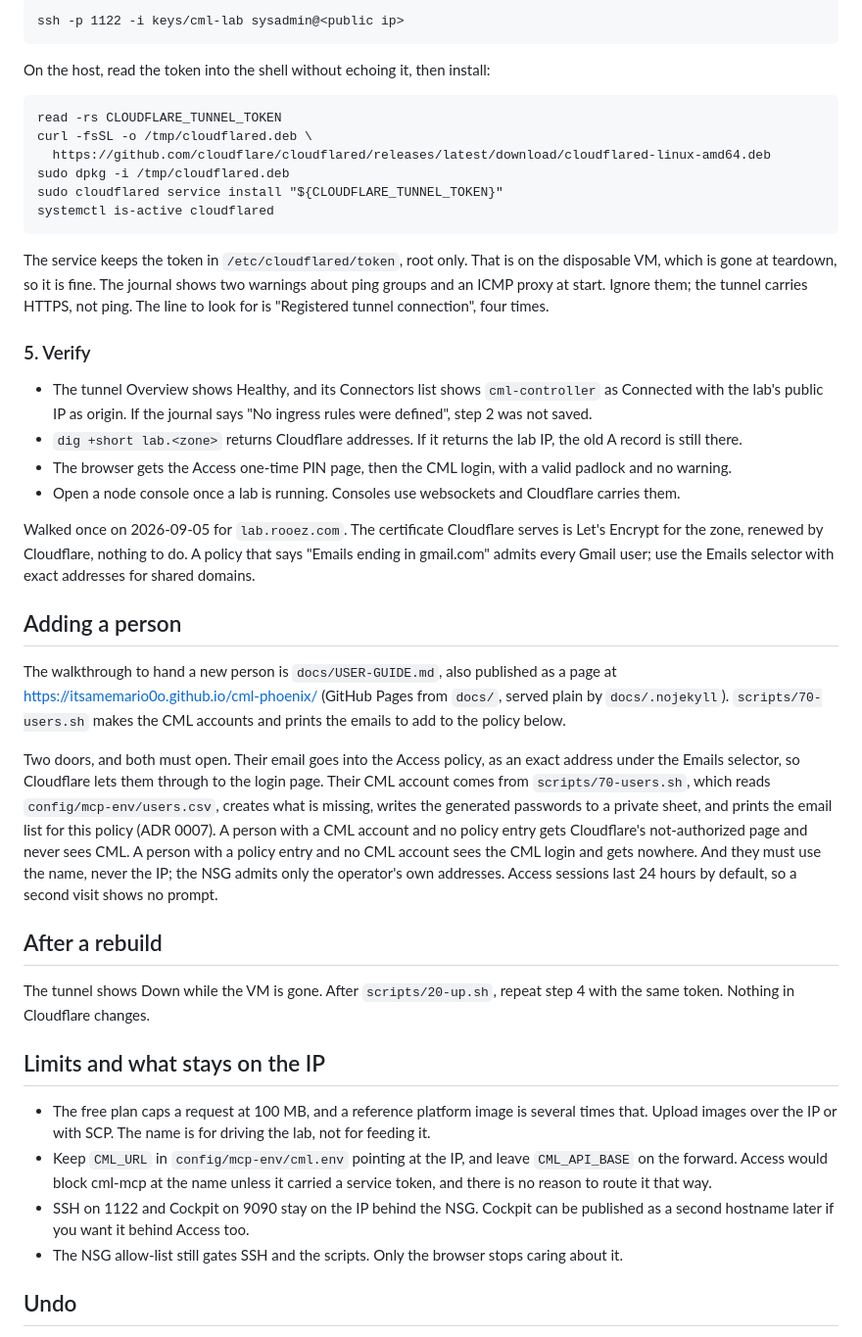
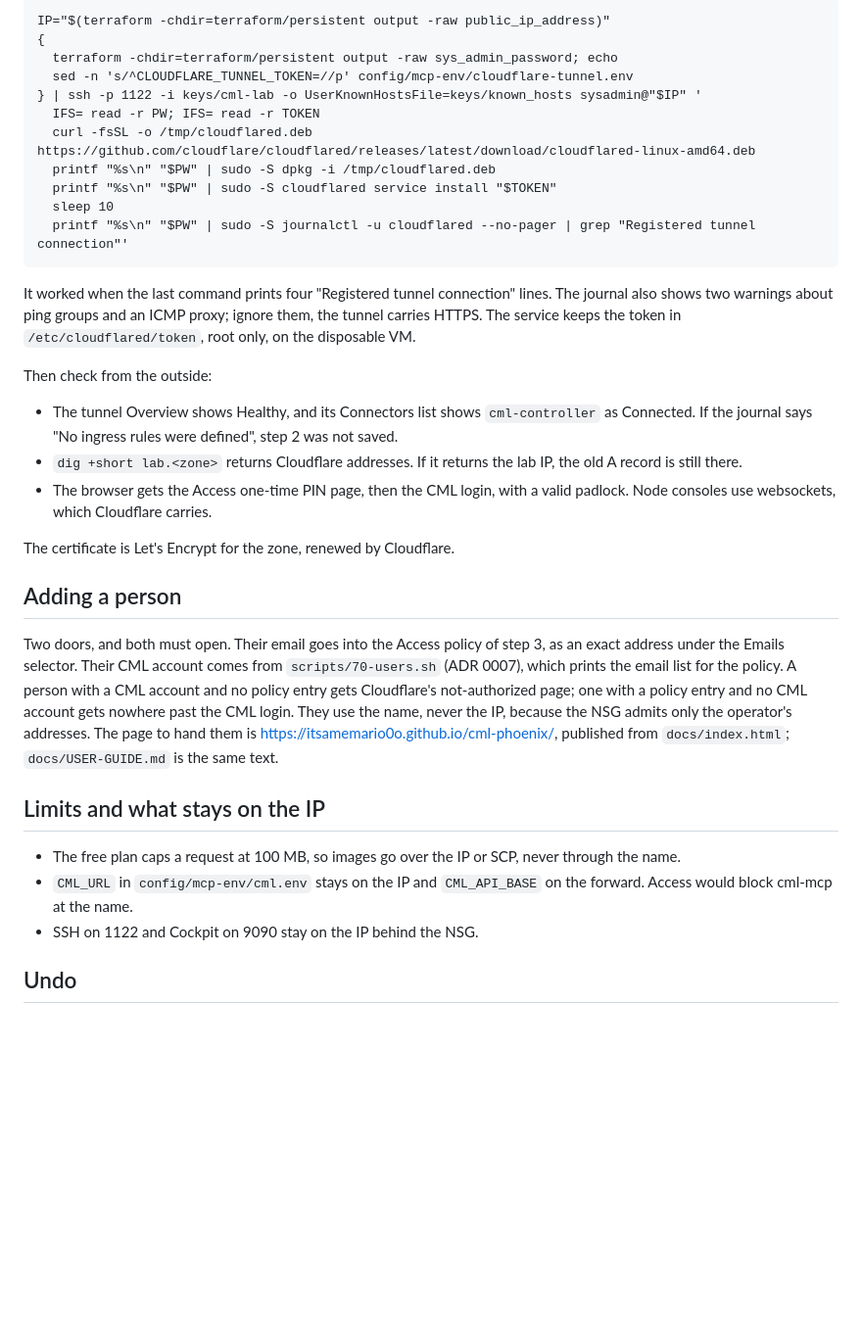
Before and after one commit to itsAmeMario0o/cml-phoenix, a Markdown page: docs/ACCESS.md, the part around one of its changes. Shown at 98% size. GitHub-like rendering; blank space fills up the shorter version.

```diff
--- a/docs/ACCESS.md
+++ b/docs/ACCESS.md
@@ -105,78 +89,52 @@ prompt.
 
-    ssh -p 1122 -i keys/cml-lab sysadmin@<public ip>
+    IP="$(terraform -chdir=terraform/persistent output -raw public_ip_address)"
+    {
+      terraform -chdir=terraform/persistent output -raw sys_admin_password; echo
+      sed -n 's/^CLOUDFLARE_TUNNEL_TOKEN=//p' config/mcp-env/cloudflare-tunnel.env
+    } | ssh -p 1122 -i keys/cml-lab -o UserKnownHostsFile=keys/known_hosts sysadmin@"$IP" '
+      IFS= read -r PW; IFS= read -r TOKEN
+      curl -fsSL -o /tmp/cloudflared.deb https://github.com/cloudflare/cloudflared/releases/latest/download/cloudflared-linux-amd64.deb
+      printf "%s\n" "$PW" | sudo -S dpkg -i /tmp/cloudflared.deb
+      printf "%s\n" "$PW" | sudo -S cloudflared service install "$TOKEN"
+      sleep 10
+      printf "%s\n" "$PW" | sudo -S journalctl -u cloudflared --no-pager | grep "Registered tunnel connection"'
 
-On the host, read the token into the shell without echoing it, then
-install:
+It worked when the last command prints four "Registered tunnel connection"
+lines. The journal also shows two warnings about ping groups and an ICMP
+proxy; ignore them, the tunnel carries HTTPS. The service keeps the token
+in `/etc/cloudflared/token`, root only, on the disposable VM.
 
-    read -rs CLOUDFLARE_TUNNEL_TOKEN
-    curl -fsSL -o /tmp/cloudflared.deb \
-      https://github.com/cloudflare/cloudflared/releases/latest/download/cloudflared-linux-amd64.deb
-    sudo dpkg -i /tmp/cloudflared.deb
-    sudo cloudflared service install "${CLOUDFLARE_TUNNEL_TOKEN}"
-    systemctl is-active cloudflared
-
-The service keeps the token in `/etc/cloudflared/token`, root only. That
-is on the disposable VM, which is gone at teardown, so it is fine. The
-journal shows two warnings about ping groups and an ICMP proxy at
-start. Ignore them; the tunnel carries HTTPS, not ping. The line to
-look for is "Registered tunnel connection", four times.
-
-### 5. Verify
+Then check from the outside:
 
 - The tunnel Overview shows Healthy, and its Connectors list shows
-  `cml-controller` as Connected with the lab's public IP as origin. If the
-  journal says "No ingress rules were defined", step 2 was not saved.
+  `cml-controller` as Connected. If the journal says "No ingress rules
+  were defined", step 2 was not saved.
 - `dig +short lab.<zone>` returns Cloudflare addresses. If it returns the
   lab IP, the old A record is still there.
 - The browser gets the Access one-time PIN page, then the CML login, with
-  a valid padlock and no warning.
-- Open a node console once a lab is running. Consoles use websockets and
-  Cloudflare carries them.
+  a valid padlock. Node consoles use websockets, which Cloudflare carries.
 
-Walked once on 2026-09-05 for `lab.rooez.com`. The certificate Cloudflare
-serves is Let's Encrypt for the zone, renewed by Cloudflare, nothing to
-do. A policy that says "Emails ending in gmail.com" admits every Gmail
-user; use the Emails selector with exact addresses for shared domains.
+The certificate is Let's Encrypt for the zone, renewed by Cloudflare.
 
 ## Adding a person
 
-The walkthrough to hand a new person is `docs/USER-GUIDE.md`, also
-published as a page at https://itsamemario0o.github.io/cml-phoenix/
-(GitHub Pages from `docs/`, served plain by `docs/.nojekyll`).
-`scripts/70-users.sh` makes the CML accounts and prints the emails to
-add to the policy below.
-
-Two doors, and both must open. Their email goes into the Access policy,
-as an exact address under the Emails selector, so Cloudflare lets them
-through to the login page. Their CML account comes from
-`scripts/70-users.sh`, which reads `config/mcp-env/users.csv`, creates
-what is missing, writes the generated passwords to a private sheet, and
-prints the email list for this policy (ADR 0007). A person with a CML account and no
-policy entry gets Cloudflare's not-authorized page and never sees CML.
-A person with a policy entry and no CML account sees the CML login and
-gets nowhere. And they must use the name, never the IP; the NSG admits
-only the operator's own addresses. Access sessions last 24 hours by
-default, so a second visit shows no prompt.
-
-## After a rebuild
-
-The tunnel shows Down while the VM is gone. After `scripts/20-up.sh`,
-repeat step 4 with the same token. Nothing in Cloudflare changes.
+Two doors, and both must open. Their email goes into the Access policy of
+step 3, as an exact address under the Emails selector. Their CML account
+comes from `scripts/70-users.sh` (ADR 0007), which prints the email list
+for the policy. A person with a CML account and no policy entry gets
+Cloudflare's not-authorized page; one with a policy entry and no CML
+account gets nowhere past the CML login. They use the name, never the IP,
+because the NSG admits only the operator's addresses. The page to hand
+them is https://itsamemario0o.github.io/cml-phoenix/, published from
+`docs/index.html`; `docs/USER-GUIDE.md` is the same text.
 
 ## Limits and what stays on the IP
 
-- The free plan caps a request at 100 MB, and a reference platform image
-  is several times that. Upload images over the IP or with SCP. The name
-  is for driving the lab, not for feeding it.
-- Keep `CML_URL` in `config/mcp-env/cml.env` pointing at the IP, and
-  leave `CML_API_BASE` on the forward. Access would block cml-mcp at the
-  name unless it carried a service token, and there is no reason to route
-  it that way.
-- SSH on 1122 and Cockpit on 9090 stay on the IP behind the NSG. Cockpit
-  can be published as a second hostname later if you want it behind
-  Access too.
-- The NSG allow-list still gates SSH and the scripts. Only the browser
-  stops caring about it.
+- The free plan caps a request at 100 MB, so images go over the IP or
+  SCP, never through the name.
+- `CML_URL` in `config/mcp-env/cml.env` stays on the IP and `CML_API_BASE`
+  on the forward. Access would block cml-mcp at the name.
+- SSH on 1122 and Cockpit on 9090 stay on the IP behind the NSG.
 
 ## Undo
 
```
Also changed, not shown: other parts of docs/ACCESS.md (+46 -62 lines).
